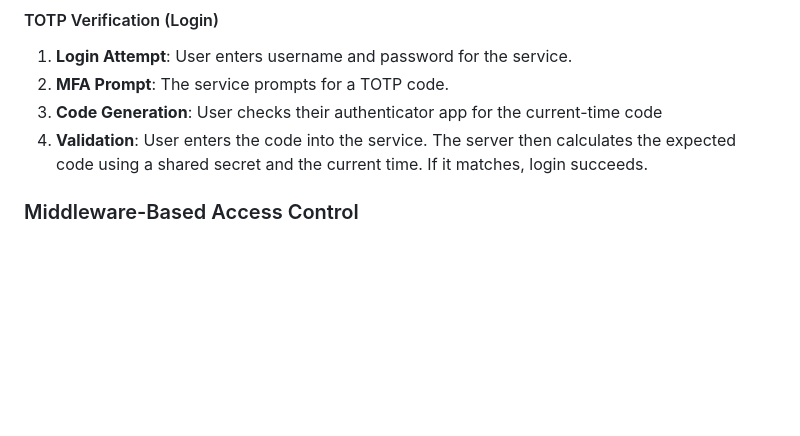
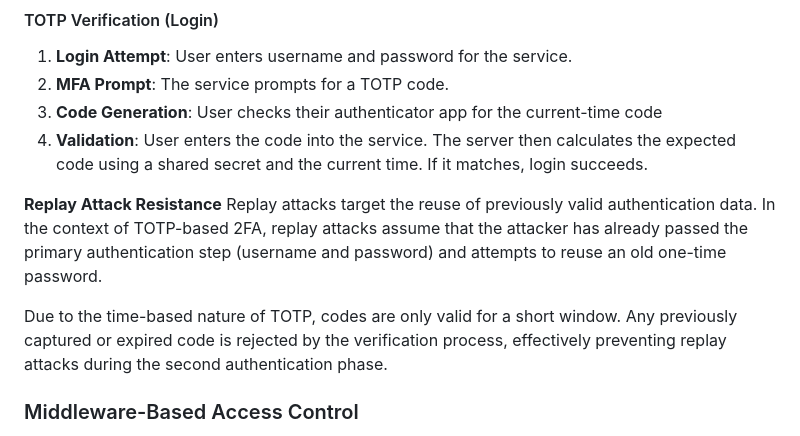
Before and after one commit to lambros1234/Two_Factor_Authentication_Project, a Markdown page: docs/report.md, the part around one of its changes. GitHub-like rendering; blank space fills up the shorter version.

```diff
--- a/docs/report.md
+++ b/docs/report.md
@@ -110,6 +119,10 @@ During verification, the user provides the current TOTP code generated by their
 3. **Code Generation**: User checks their authenticator app for the current-time code
 4. **Validation**: User enters the code into the service. The server then calculates the expected code using a shared secret and the current time. If it matches, login succeeds.
 
+**Replay Attack Resistance**
+Replay attacks target the reuse of previously valid authentication data. In the context of TOTP-based 2FA, replay attacks assume that the attacker has already passed the primary authentication step (username and password) and attempts to reuse an old one-time password.
+
+Due to the time-based nature of TOTP, codes are only valid for a short window. Any previously captured or expired code is rejected by the verification process, effectively preventing replay attacks during the second authentication phase.
 
 
 ### Middleware-Based Access Control
```
Also changed, not shown: other parts of docs/report.md (+15 -0 lines).
